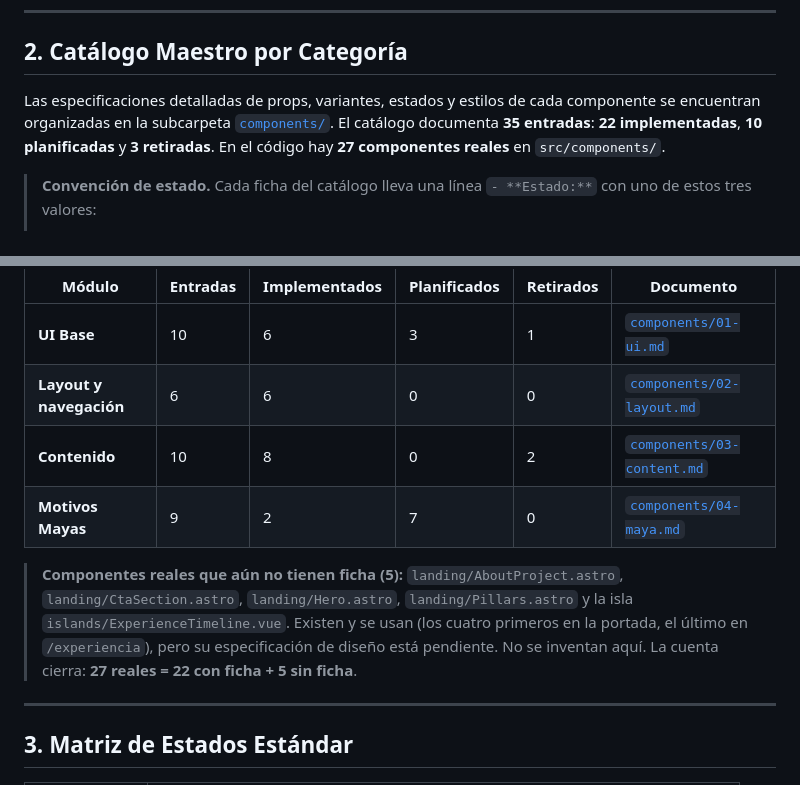
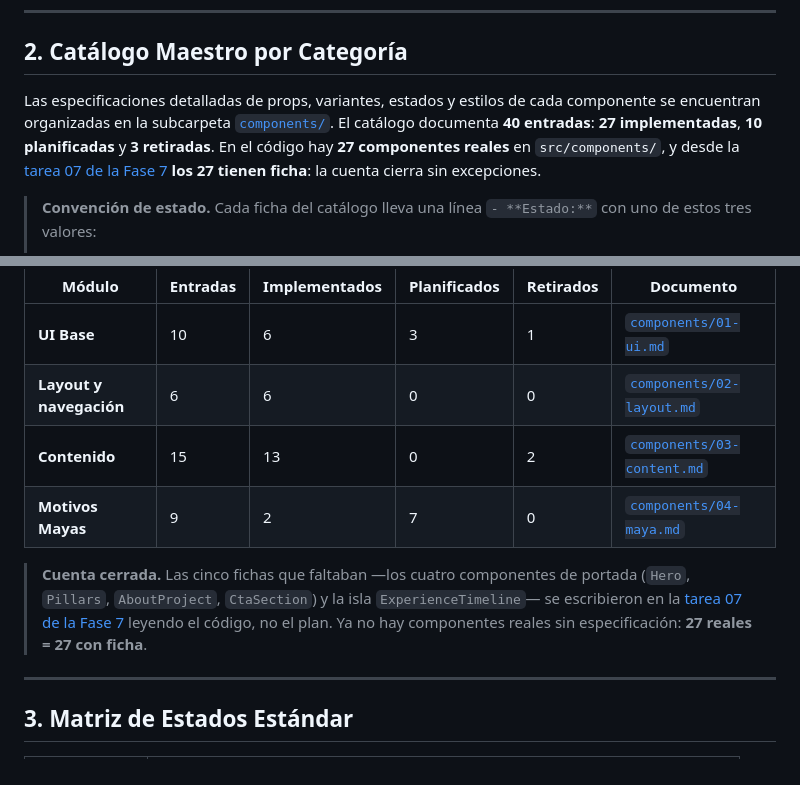
Before and after one commit to SamsarDev/samsar-site, a Markdown page: docs/03-design/03-components.md, 2 parts joined by grey strips. Drawn GitHub-style.

Commit message:
docs: write the five component fichas the audit left pending
Hero, Pillars, AboutProject, CtaSection and the ExperienceTimeline island existed and were used, but had no design specification: the catalog audit refused to invent them. All five were written by reading the component, not the plan, and no ficha describes a prop or a state the code does not have.

With them the catalog goes from 35 entries to 40 and from 22 implemented to 27, and the count finally closes: 27 real components in src/components, 27 fichas. Verified by script, not by eye: every Estado path exists and no real component is left undocumented.

ExperienceTimeline lives in 03-content.md instead of 02-layout.md, where the task suggested it: that document covers scaffolding and navigation, while this island replaced the retired TimelineItem documented in the content file. The deviation is explained in the ficha itself.

Two mismatches surfaced while reading Pillars and are recorded in its ficha: the href of each pillar points at a query parameter no file in src reads (the catalog filters by path), and the local array declares a badge field that is never rendered.

```diff
--- a/docs/03-design/03-components.md
+++ b/docs/03-design/03-components.md
@@ -16,7 +16,7 @@
 
 ## 2. Catálogo Maestro por Categoría
 
-Las especificaciones detalladas de props, variantes, estados y estilos de cada componente se encuentran organizadas en la subcarpeta [`components/`](components/). El catálogo documenta **35 entradas**: **22 implementadas**, **10 planificadas** y **3 retiradas**. En el código hay **27 componentes reales** en `src/components/`.
+Las especificaciones detalladas de props, variantes, estados y estilos de cada componente se encuentran organizadas en la subcarpeta [`components/`](components/). El catálogo documenta **40 entradas**: **27 implementadas**, **10 planificadas** y **3 retiradas**. En el código hay **27 componentes reales** en `src/components/`, y desde la [tarea 07 de la Fase 7](../05-tasks/07-maintenance/07-component-gaps.md) **los 27 tienen ficha**: la cuenta cierra sin excepciones.
 
 > **Convención de estado.** Cada ficha del catálogo lleva una línea `- **Estado:**` con uno de estos tres valores:
 > - **Implementado** — con su ruta real: existe y se usa.
@@ -27,10 +27,10 @@ Las especificaciones detalladas de props, variantes, estados y estilos de cada c
 |---|---|---|---|---|---|
 | **UI Base** | 10 | 6 | 3 | 1 | [`components/01-ui.md`](components/01-ui.md) |
 | **Layout y navegación** | 6 | 6 | 0 | 0 | [`components/02-layout.md`](components/02-layout.md) |
-| **Contenido** | 10 | 8 | 0 | 2 | [`components/03-content.md`](components/03-content.md) |
+| **Contenido** | 15 | 13 | 0 | 2 | [`components/03-content.md`](components/03-content.md) |
 | **Motivos Mayas** | 9 | 2 | 7 | 0 | [`components/04-maya.md`](components/04-maya.md) |
 
-> **Componentes reales que aún no tienen ficha (5):** `landing/AboutProject.astro`, `landing/CtaSection.astro`, `landing/Hero.astro`, `landing/Pillars.astro` y la isla `islands/ExperienceTimeline.vue`. Existen y se usan (los cuatro primeros en la portada, el último en `/experiencia`), pero su especificación de diseño está pendiente. No se inventan aquí. La cuenta cierra: **27 reales = 22 con ficha + 5 sin ficha**.
+> **Cuenta cerrada.** Las cinco fichas que faltaban —los cuatro componentes de portada (`Hero`, `Pillars`, `AboutProject`, `CtaSection`) y la isla `ExperienceTimeline`— se escribieron en la [tarea 07 de la Fase 7](../05-tasks/07-maintenance/07-component-gaps.md) leyendo el código, no el plan. Ya no hay componentes reales sin especificación: **27 reales = 27 con ficha**.
 
 ---
 
```
Also changed, not shown: 1 other file.
